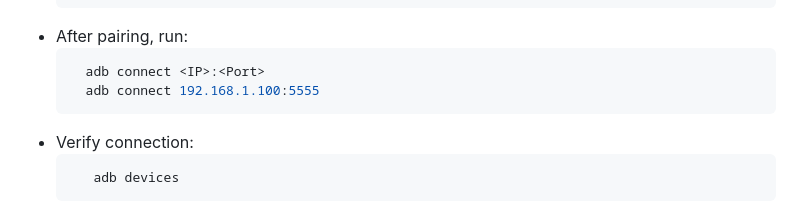
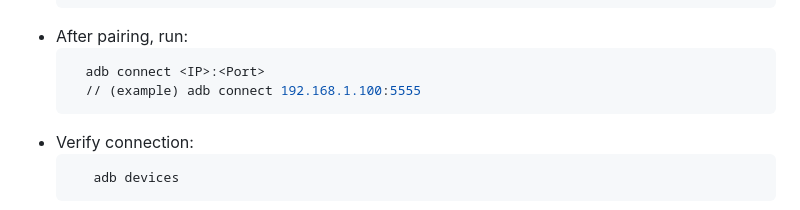
Before and after one commit to isGandalf/nimbus_now, a Markdown page: README.md, the part around the change. Rendered like a GitHub page.

````diff
--- a/README.md
+++ b/README.md
@@ -103,7 +103,7 @@ Additionally, if you want to connect to your phone wirelessly then follow these
 - After pairing, run:
    ```sh
      adb connect <IP>:<Port>
-     adb connect 192.168.1.100:5555
+     // (example) adb connect 192.168.1.100:5555
      ```
 - Verify connection:
   ```sh
````
